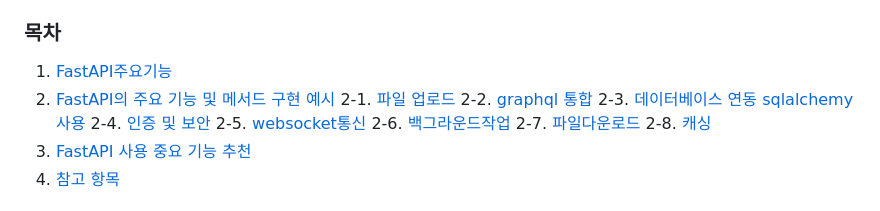
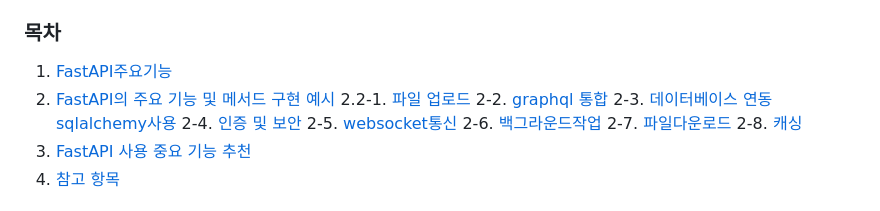
Before and after one commit to jewook-an/PythonCom, a Markdown page: requirement/FastAPI_Desc.md, the part around the change. Drawn GitHub-style.

```diff
--- a/requirement/FastAPI_Desc.md
+++ b/requirement/FastAPI_Desc.md
@@ -2,7 +2,7 @@
 
 1. [FastAPI주요기능](#1-FastAPI-주요기능)
 2. [FastAPI의 주요 기능 및 메서드 구현 예시](#2-FastAPI의-주요기능-및-메서드-구현예시)
-	2-1. [파일 업로드](#1-파일-업로드)
+	2.2-1. [파일 업로드](#1-파일-업로드)
 2-2. [graphql 통합](#2-graphql-통합)
 2-3. [데이터베이스 연동 sqlalchemy사용](#3-데이터베이스-연동-sqlalchemy-사용)
 2-4. [인증 및 보안](#4-인증-및-보안)
```
